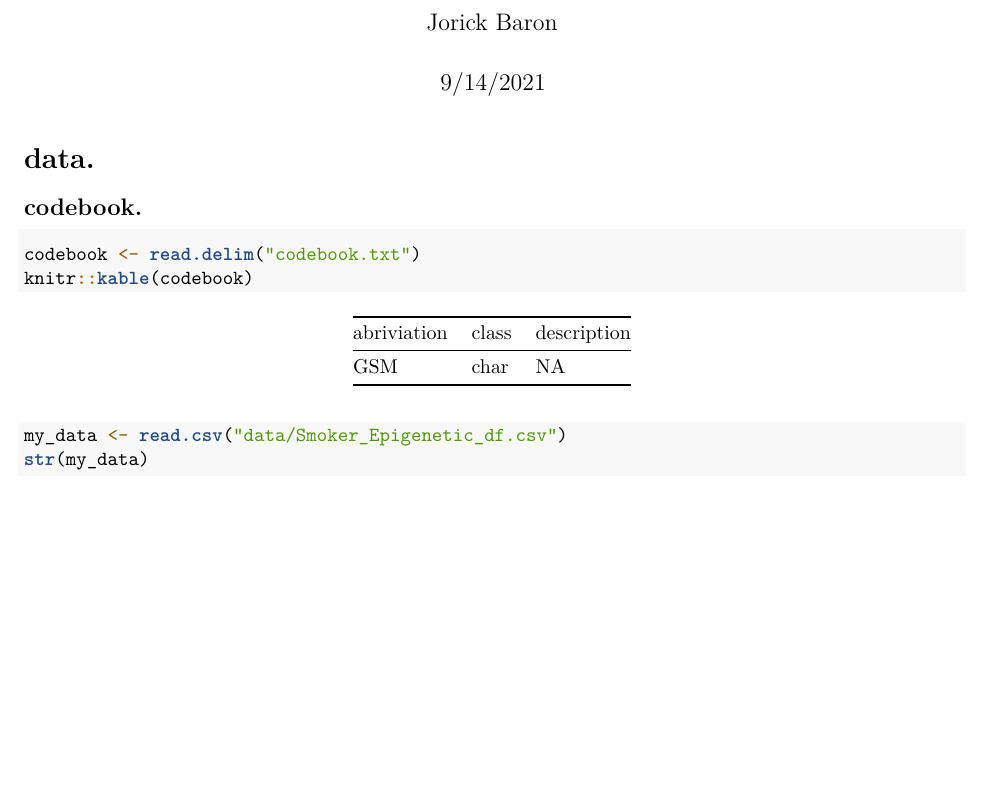
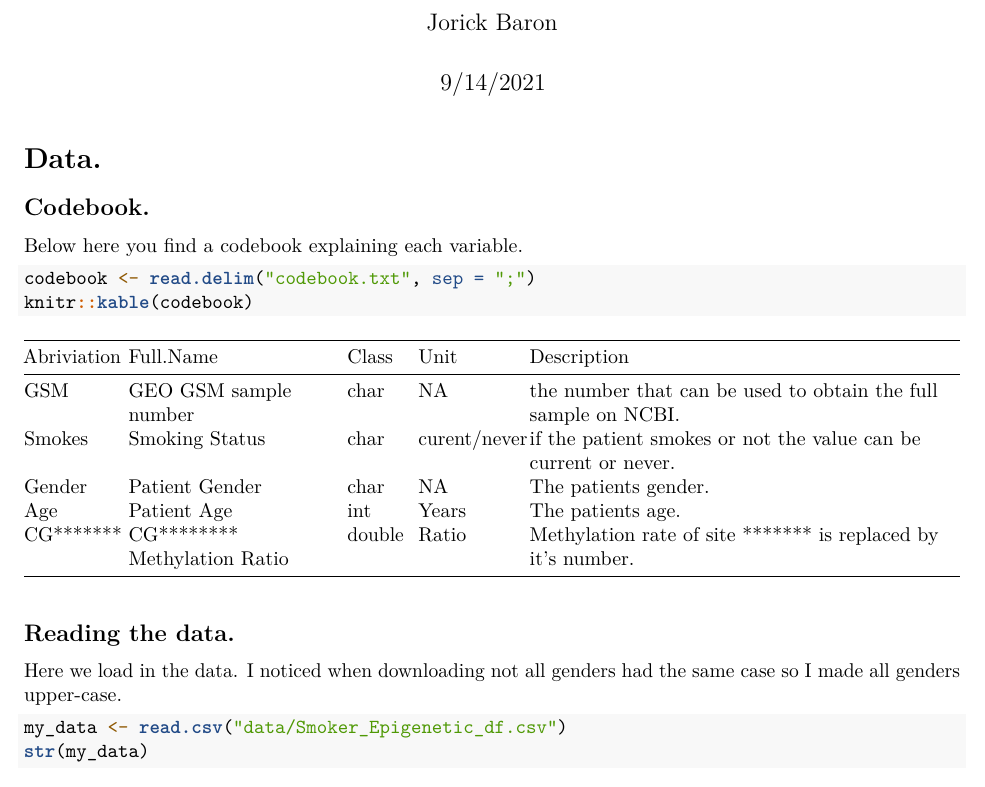
Before and after one commit to jorick44/thema09, an R Markdown document (eda.Rmd): part of the page before the commit and part of page 1 of 3 after it, cut so that both start at the same text, the shorter picture padded with empty space. Rendered offline with R 4.5, knitr and Pandoc, then LaTeX, with nearby package versions.

Commit message:
finished codebook and continued data exploration

````diff
--- a/codebook.txt
+++ b/codebook.txt
@@ -1,2 +1,6 @@
-abriviation	class	description
-GSM	char
+Abriviation;Full Name;Class;Unit;Description
+GSM;GEO GSM sample number;char;NA;the number that can be used to obtain the full sample on NCBI.
+Smokes;Smoking Status;char;curent/never;if the patient smokes or not the value can be "current" or "never".
+Gender;Patient Gender;char;NA;The patients gender.
+Age;Patient Age;int;Years;The patients age.
+CG*******;CG******** Methylation Ratio;double;Ratio;Methylation rate of site ******* is replaced by it's number.
--- a/eda.Rmd
+++ b/eda.Rmd
@@ -11,14 +11,20 @@ knitr::opts_chunk$set(echo = TRUE)
 library(ggplot2)
 ```
 
-# data.
+# Data.
 
-## codebook.
+## Codebook.
+
+Below here you find a codebook explaining each variable.
 
 ```{r}
-codebook <- read.delim("codebook.txt")
+codebook <- read.delim("codebook.txt", sep = ";")
 knitr::kable(codebook)
 ```
+
+## Reading the data.
+
+Here we load in the data. I noticed when downloading not all genders had the same case so I made all genders upper-case.
 
 ```{r}
 my_data <- read.csv("data/Smoker_Epigenetic_df.csv")
````
Also changed, not shown: eda.Rmd (15 more changed lines).
